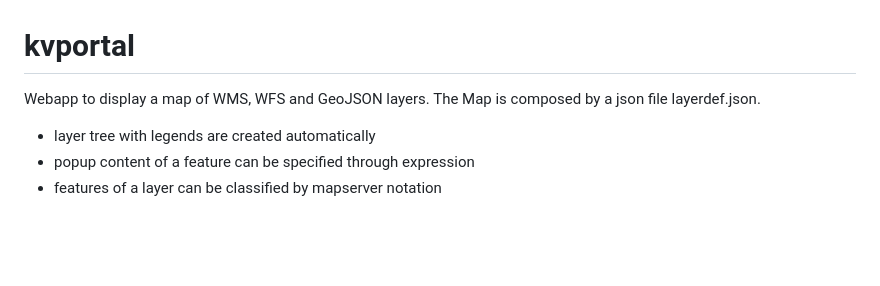
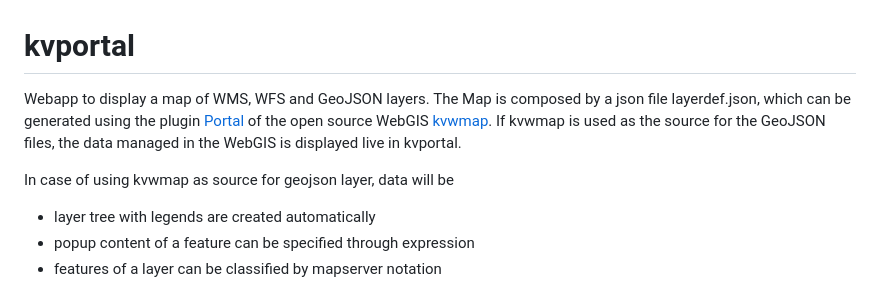
Before and after one commit to rtrier/kvportal, a Markdown page: README.md, the part around the change. GitHub-like rendering; blank space fills up the shorter version.

```diff
--- a/README.md
+++ b/README.md
@@ -1,6 +1,8 @@
 # kvportal
 
-Webapp to display a map of WMS, WFS and GeoJSON layers. The Map is composed by a json file layerdef.json.
+Webapp to display a map of WMS, WFS and GeoJSON layers. The Map is composed by a json file layerdef.json, which can be generated using the plugin [Portal](https://kvwmap.de/wiki/index.php/Plugins#Portal_.28f.C3.BCr_kvportal.29) of the open source WebGIS [kvwmap](https://kvwmap.de). If kvwmap is used as the source for the GeoJSON files, the data managed in the WebGIS is displayed live in kvportal.
+
+ In case of using kvwmap as source for geojson layer, data will be
 
 * layer tree with legends are created automatically
 * popup content of a feature can be specified through expression
```
